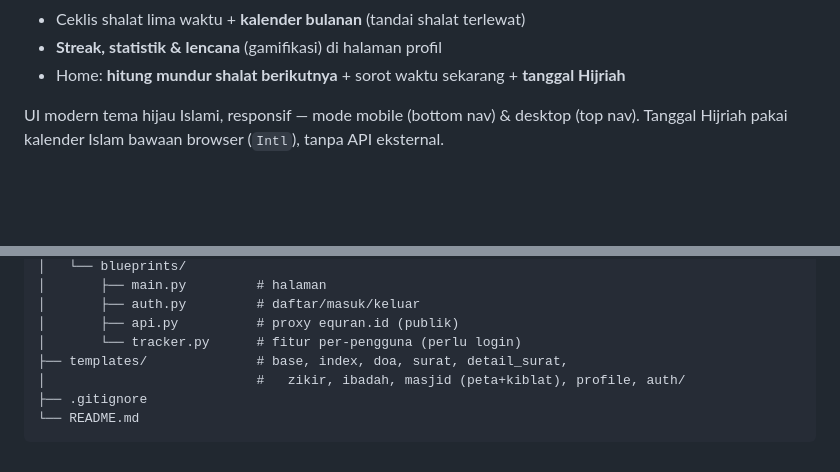
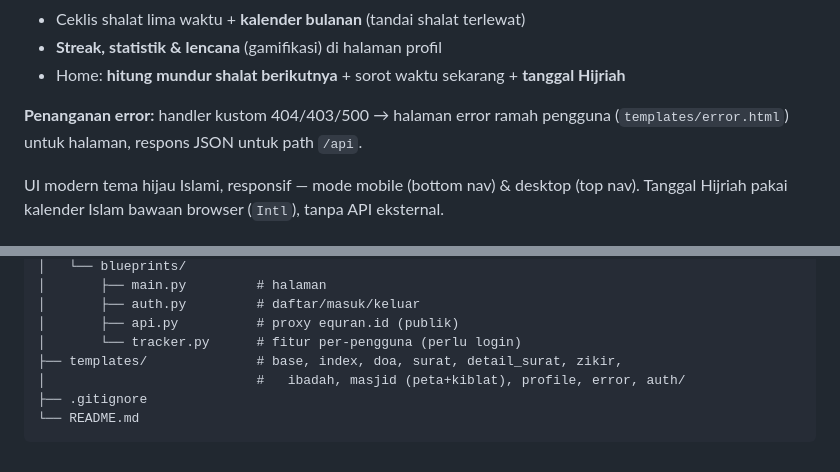
Before and after one commit to Zetakai/website-jadwal-solat-flask, a Markdown page: README.md, 2 parts joined by grey strips. GitHub-like rendering; blank space fills up the shorter version.

Commit message:
docs: mention custom error page in README

````diff
--- a/README.md
+++ b/README.md
@@ -56,6 +56,9 @@ Endpoint equran.id yang dipanggil oleh backend:
 - Ceklis shalat lima waktu + **kalender bulanan** (tandai shalat terlewat)
 - **Streak, statistik & lencana** (gamifikasi) di halaman profil
 - Home: **hitung mundur shalat berikutnya** + sorot waktu sekarang + **tanggal Hijriah**
+
+**Penanganan error:** handler kustom 404/403/500 → halaman error ramah
+pengguna (`templates/error.html`) untuk halaman, respons JSON untuk path `/api`.
 
 UI modern tema hijau Islami, responsif — mode mobile (bottom nav) & desktop (top nav).
 Tanggal Hijriah pakai kalender Islam bawaan browser (`Intl`), tanpa API eksternal.
@@ -152,8 +155,8 @@ Endpoint baca tambahan (Read): `GET /zikir/history`, `GET /prayer/history`,
 │       ├── auth.py         # daftar/masuk/keluar
 │       ├── api.py          # proxy equran.id (publik)
 │       └── tracker.py      # fitur per-pengguna (perlu login)
-├── templates/              # base, index, doa, surat, detail_surat,
-│                           #   zikir, ibadah, masjid (peta+kiblat), profile, auth/
+├── templates/              # base, index, doa, surat, detail_surat, zikir,
+│                           #   ibadah, masjid (peta+kiblat), profile, error, auth/
 ├── .gitignore
 └── README.md
 ```
````
